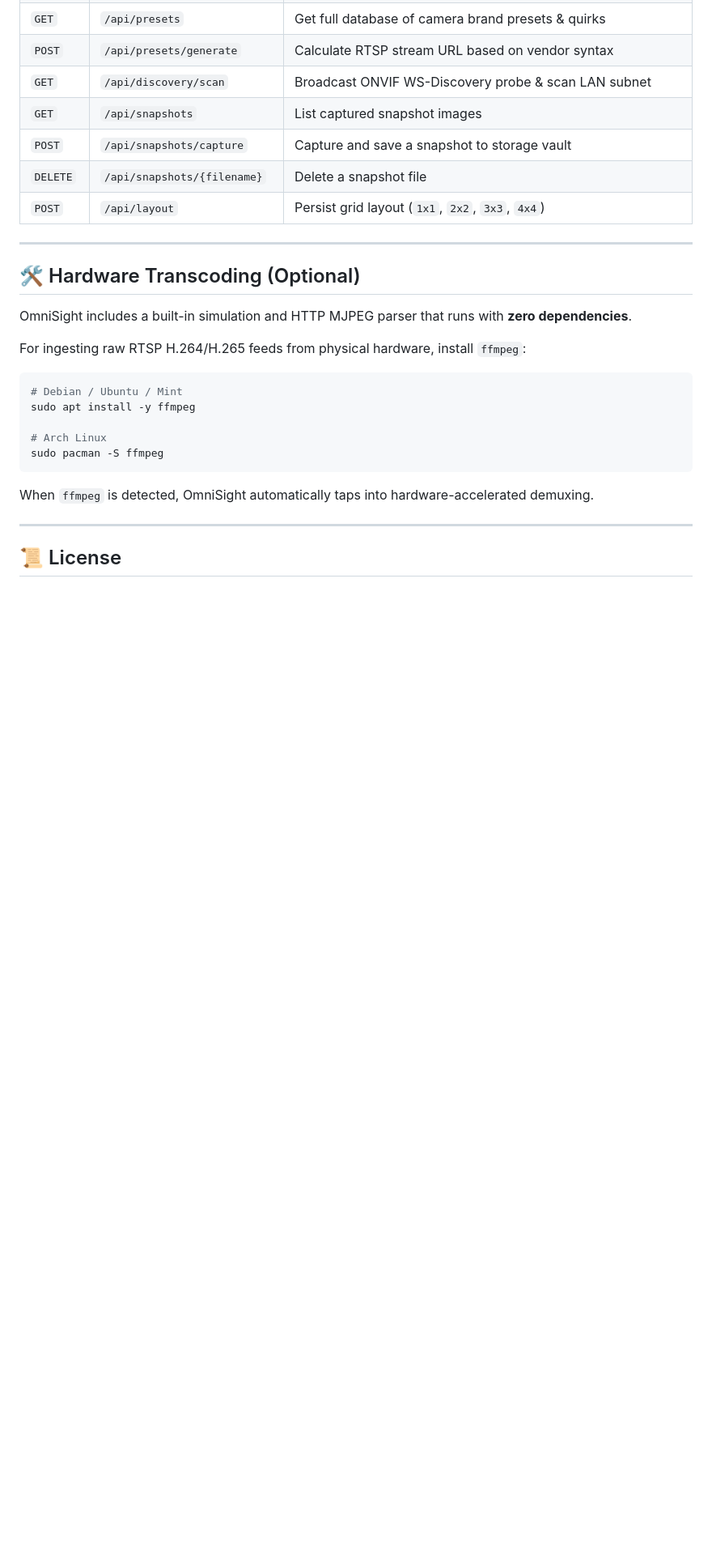
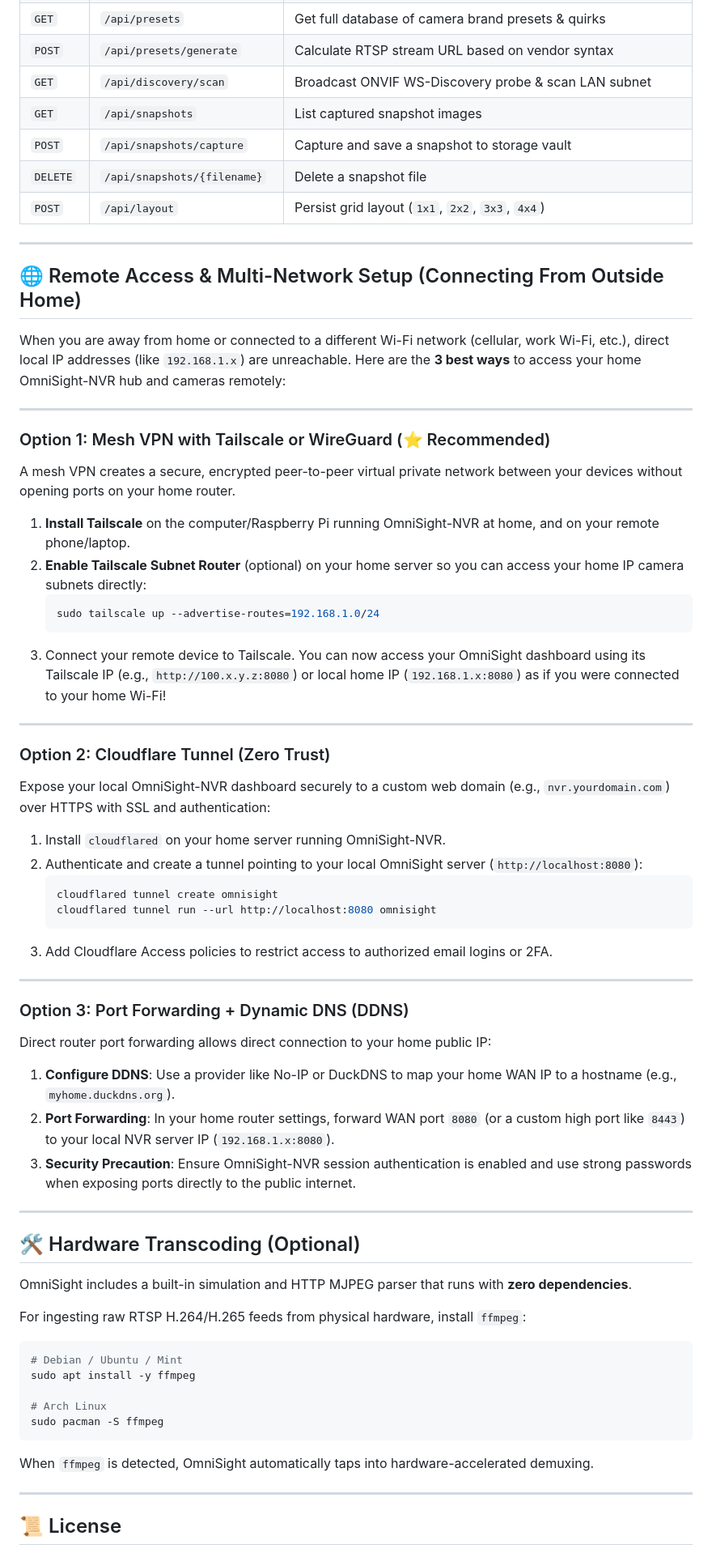
Before and after one commit to MikoYae-AI/OmniSight-NVR, a Markdown page: README.md, the part around the change. Shown at 81% size. Drawn GitHub-style; blank space fills up the shorter version.

Commit message:
docs: add remote access and multi-network setup guide to README
Co-authored-by: MikoYae-AI <318122407+MikoYae-AI@users.noreply.github.com>

````diff
--- a/README.md
+++ b/README.md
@@ -152,6 +152,49 @@ docker compose up -d
 
 ---
 
+## 🌐 Remote Access & Multi-Network Setup (Connecting From Outside Home)
+
+When you are away from home or connected to a different Wi-Fi network (cellular, work Wi-Fi, etc.), direct local IP addresses (like `192.168.1.x`) are unreachable. Here are the **3 best ways** to access your home OmniSight-NVR hub and cameras remotely:
+
+---
+
+### Option 1: Mesh VPN with Tailscale or WireGuard (⭐ Recommended)
+
+A mesh VPN creates a secure, encrypted peer-to-peer virtual private network between your devices without opening ports on your home router.
+
+1. **Install Tailscale** on the computer/Raspberry Pi running OmniSight-NVR at home, and on your remote phone/laptop.
+2. **Enable Tailscale Subnet Router** (optional) on your home server so you can access your home IP camera subnets directly:
+   ```bash
+   sudo tailscale up --advertise-routes=192.168.1.0/24
+   ```
+3. Connect your remote device to Tailscale. You can now access your OmniSight dashboard using its Tailscale IP (e.g., `http://100.x.y.z:8080`) or local home IP (`192.168.1.x:8080`) as if you were connected to your home Wi-Fi!
+
+---
+
+### Option 2: Cloudflare Tunnel (Zero Trust)
+
+Expose your local OmniSight-NVR dashboard securely to a custom web domain (e.g., `nvr.yourdomain.com`) over HTTPS with SSL and authentication:
+
+1. Install `cloudflared` on your home server running OmniSight-NVR.
+2. Authenticate and create a tunnel pointing to your local OmniSight server (`http://localhost:8080`):
+   ```bash
+   cloudflared tunnel create omnisight
+   cloudflared tunnel run --url http://localhost:8080 omnisight
+   ```
+3. Add Cloudflare Access policies to restrict access to authorized email logins or 2FA.
+
+---
+
+### Option 3: Port Forwarding + Dynamic DNS (DDNS)
+
+Direct router port forwarding allows direct connection to your home public IP:
+
+1. **Configure DDNS**: Use a provider like No-IP or DuckDNS to map your home WAN IP to a hostname (e.g., `myhome.duckdns.org`).
+2. **Port Forwarding**: In your home router settings, forward WAN port `8080` (or a custom high port like `8443`) to your local NVR server IP (`192.168.1.x:8080`).
+3. **Security Precaution**: Ensure OmniSight-NVR session authentication is enabled and use strong passwords when exposing ports directly to the public internet.
+
+---
+
 ## 🛠️ Hardware Transcoding (Optional)
 
 OmniSight includes a built-in simulation and HTTP MJPEG parser that runs with **zero dependencies**.
````
